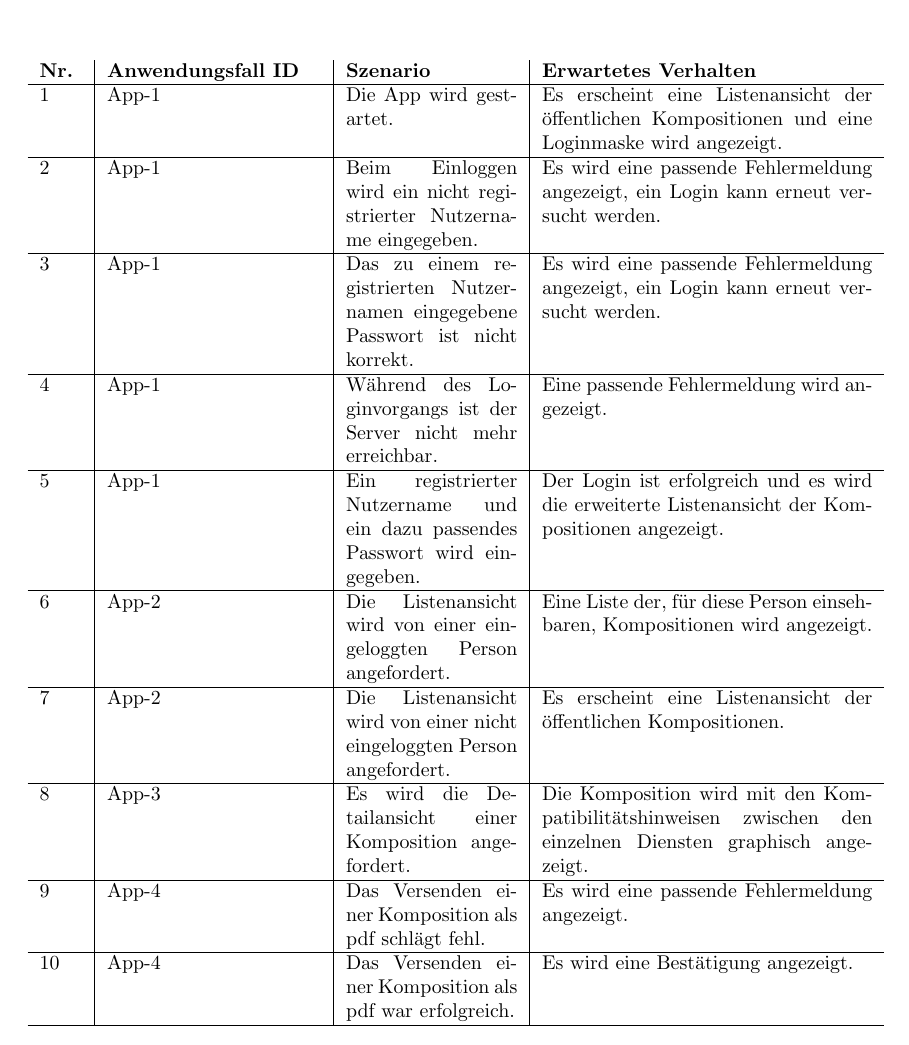
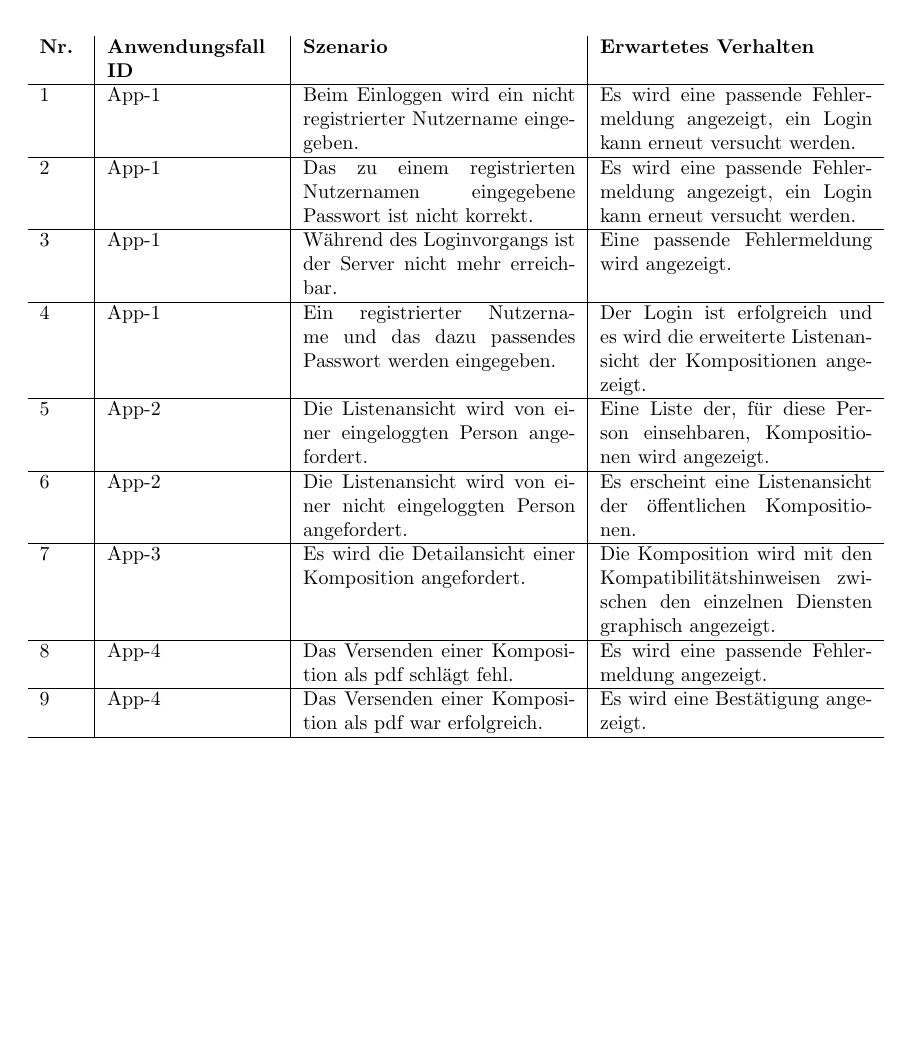
Before and after one commit to miralys1/sopro, a LaTeX document (pflichtenheft/pflichtenheft.tex, which reads pflichtenheft/kapitel/testfaelle.tex): part of page 13 of 19, cut so that both start at the same text, the shorter picture padded with empty space. Compiled offline with pdfLaTeX.

Commit message:
HRS3105B-9: Proofreading App-Testfälle

```diff
--- a/pflichtenheft/kapitel/testfaelle.tex
+++ b/pflichtenheft/kapitel/testfaelle.tex
@@ -3,21 +3,37 @@ In Tabelle \ref{fig:testfaelle-androidapp} wird das Verhalten der Android-App de
 
 
 \begin{figure}[!h]
+	\newcounter{test}
 	\begin{center}
-		\begin{tabularx}{\textwidth}{ p{.05\textwidth} | p{.25\textwidth} | p{.2\textwidth} | X }
-			\textbf{Nr.} & \textbf{Anwendungsfall ID} & \textbf{Szenario} & \textbf{Erwartetes Verhalten} \\ \hline
-			1 & App-1 & Die App wird gestartet. & Es erscheint eine Listenansicht der öffentlichen Kompositionen und eine Loginmaske wird angezeigt. \\ \hline
-			2 & App-1 & Beim Einloggen wird ein nicht registrierter Nutzername eingegeben.& Es wird eine passende Fehlermeldung angezeigt, ein Login kann erneut versucht werden.\\ \hline
-			3 & App-1 & Das zu einem registrierten Nutzernamen eingegebene Passwort ist nicht korrekt.& Es wird eine passende Fehlermeldung angezeigt, ein Login kann erneut versucht werden.\\ \hline
-			4 & App-1 & Während des Loginvorgangs ist der Server nicht mehr erreichbar. & Eine passende Fehlermeldung wird angezeigt.\\ \hline
-			5 & App-1 & Ein registrierter Nutzername und ein dazu passendes Passwort wird eingegeben.& Der Login ist erfolgreich und es wird die erweiterte Listenansicht der Kompositionen angezeigt.\\ \hline
-			6 & App-2 & Die Listenansicht wird von einer eingeloggten Person angefordert. &
-			Eine Liste der, für diese Person einsehbaren, Kompositionen wird angezeigt.\\ \hline
-			7 & App-2 & Die Listenansicht wird von einer nicht eingeloggten Person angefordert. & Es erscheint eine Listenansicht der öffentlichen Kompositionen.
+		\begin{tabularx}{\textwidth}{ p{.05\textwidth} | p{.2\textwidth} | X | X }
+			\textbf{Nr.} & \textbf{Anwendungsfall ID} & \textbf{Szenario} & \textbf{Erwartetes Verhalten}
 			\\ \hline
-			8 & App-3 & Es wird die Detailansicht einer Komposition angefordert. & Die Komposition wird mit den Kompatibilitätshinweisen zwischen den einzelnen Diensten graphisch angezeigt.\\ \hline
-			9 & App-4 & Das Versenden einer Komposition als pdf schlägt fehl. & Es wird eine passende Fehlermeldung angezeigt.\\ \hline
-			10 & App-4 & Das Versenden einer Komposition als pdf war erfolgreich. & Es wird eine Bestätigung angezeigt. \\ \hline
+			\stepcounter{test}\arabic{test}& App-1 &
+			Beim Einloggen wird ein nicht registrierter Nutzername eingegeben.& Es wird eine passende Fehlermeldung angezeigt, ein Login kann erneut versucht werden.
+			\\ \hline
+			\stepcounter{test}\arabic{test} & App-1 &
+			Das zu einem registrierten Nutzernamen eingegebene Passwort ist nicht korrekt.& Es wird eine passende Fehlermeldung angezeigt, ein Login kann erneut versucht werden.
+			\\ \hline
+			\stepcounter{test}\arabic{test} & App-1 &
+			Während des Loginvorgangs ist der Server nicht mehr erreichbar. & Eine passende Fehlermeldung wird angezeigt.\\ \hline
+			\stepcounter{test}\arabic{test} & App-1 &
+			Ein registrierter Nutzername und das dazu passendes Passwort werden eingegeben.& Der Login ist erfolgreich und es wird die erweiterte Listenansicht der Kompositionen angezeigt.
+			\\ \hline
+			\stepcounter{test}\arabic{test} & App-2 &
+			Die Listenansicht wird von einer eingeloggten Person angefordert. & Eine Liste der, für diese Person einsehbaren, Kompositionen wird angezeigt.
+			\\ \hline
+			\stepcounter{test}\arabic{test} & App-2 &
+			Die Listenansicht wird von einer nicht eingeloggten Person angefordert. & Es erscheint eine Listenansicht der öffentlichen Kompositionen.
+			\\ \hline
+			\stepcounter{test}\arabic{test} & App-3 &
+			Es wird die Detailansicht einer Komposition angefordert. & Die Komposition wird mit den Kompatibilitätshinweisen zwischen den einzelnen Diensten graphisch angezeigt.
+			\\ \hline
+			\stepcounter{test}\arabic{test} & App-4 &
+			Das Versenden einer Komposition als pdf schlägt fehl. & Es wird eine passende Fehlermeldung angezeigt.
+			\\ \hline
+			\stepcounter{test}\arabic{test} & App-4 &
+			Das Versenden einer Komposition als pdf war erfolgreich. & Es wird eine Bestätigung angezeigt.
+			\\ \hline
 		\end{tabularx}
 	\end{center}
 
```
Also changed, not shown: pflichtenheft/kapitel/testfaelle.tex (2 more changed lines).
